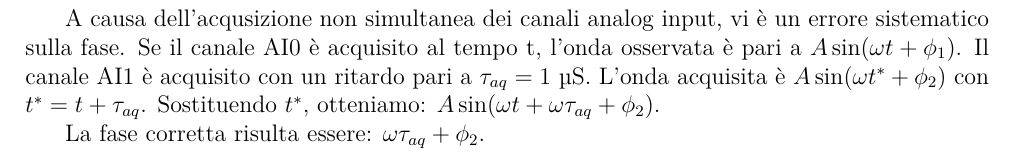
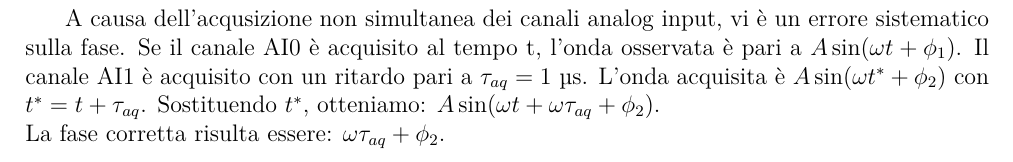
Before and after one commit to TheCodeEater/lab_circuiti_relazione, a LaTeX document (Sections/C-Correzione_dettagliata_errori_sistematici.tex): part of the page, cut so that both start at the same text. Compiled offline with XeLaTeX.

Commit message:
Small fixes

```diff
--- a/Sections/C-Correzione_dettagliata_errori_sistematici.tex
+++ b/Sections/C-Correzione_dettagliata_errori_sistematici.tex
@@ -9,8 +9,10 @@
 \begin{document}
 
 A causa dell'acqusizione non simultanea dei canali analog input, vi è un errore sistematico sulla fase.
-Se il canale AI0 è acquisito al tempo t, l'onda osservata è pari a $A\sin(\omega t +\phi_1)$. Il canale AI1 è acquisito con un ritardo pari a $\tau_{aq} = 1$ \textmu S. L'onda acquisita è $A\sin(\omega t^* +\phi_2)$ con $t^*=t+\tau_{aq}$. Sostituendo $t^*$, otteniamo: $ A\sin(\omega t + \omega \tau_{aq} + \phi_2)$.
-
+Se il canale AI0 è acquisito al tempo t, l'onda osservata è pari a $A\sin(\omega t +\phi_1)$.
+Il canale AI1 è acquisito con un ritardo pari a $\tau_{aq} = 1$ \textmu s.
+L'onda acquisita è $A\sin(\omega t^* +\phi_2)$ con $t^*=t+\tau_{aq}$.
+Sostituendo $t^*$, otteniamo: $ A\sin(\omega t + \omega \tau_{aq} + \phi_2)$. \\
 La fase corretta risulta essere: $\omega \tau_{aq} + \phi_2$.
 
 \end{document}
```
Also changed, not shown: Sections/B-Formule_e_dimostrazioni.tex (+5 -2 lines).
